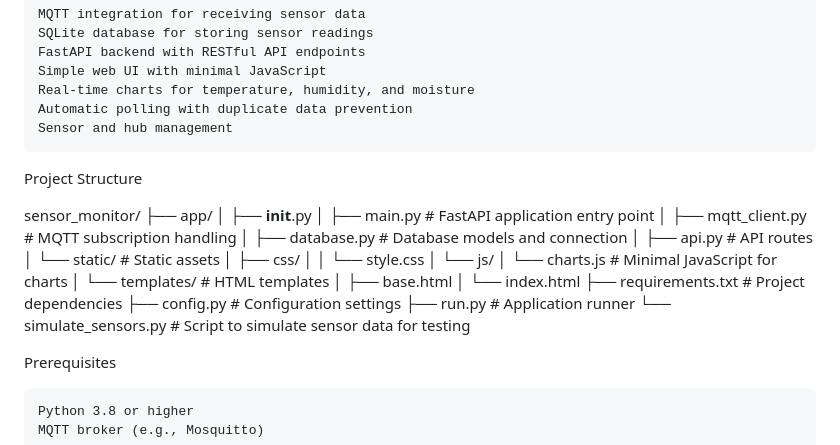
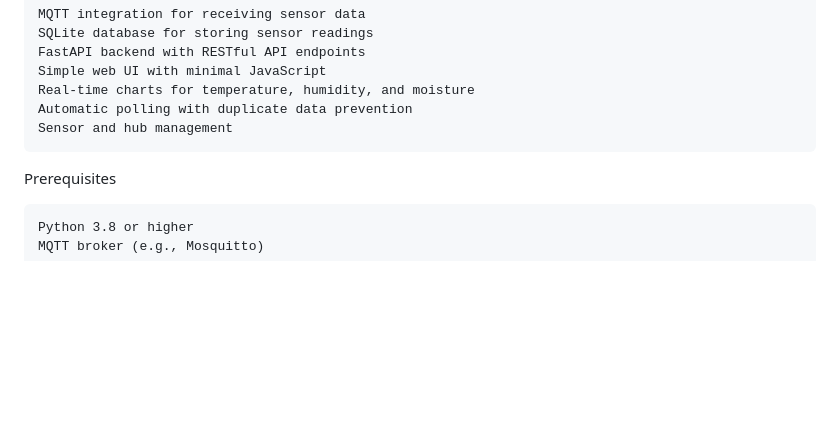
Before and after one commit to hoangvu1118/dashboard, a Markdown page: README.md, the part around the change. Drawn GitHub-style; blank space fills up the shorter version.

```diff
--- a/README.md
+++ b/README.md
@@ -10,28 +10,6 @@ Features
     Real-time charts for temperature, humidity, and moisture
     Automatic polling with duplicate data prevention
     Sensor and hub management
-
-Project Structure
-
-sensor_monitor/
-├── app/
-│   ├── __init__.py
-│   ├── main.py            # FastAPI application entry point
-│   ├── mqtt_client.py     # MQTT subscription handling
-│   ├── database.py        # Database models and connection
-│   ├── api.py             # API routes
-│   └── static/            # Static assets
-│       ├── css/
-│       │   └── style.css
-│       └── js/
-│           └── charts.js  # Minimal JavaScript for charts
-│   └── templates/         # HTML templates
-│       ├── base.html
-│       └── index.html
-├── requirements.txt       # Project dependencies
-├── config.py              # Configuration settings
-├── run.py                 # Application runner
-└── simulate_sensors.py    # Script to simulate sensor data for testing
 
 Prerequisites
 
```
